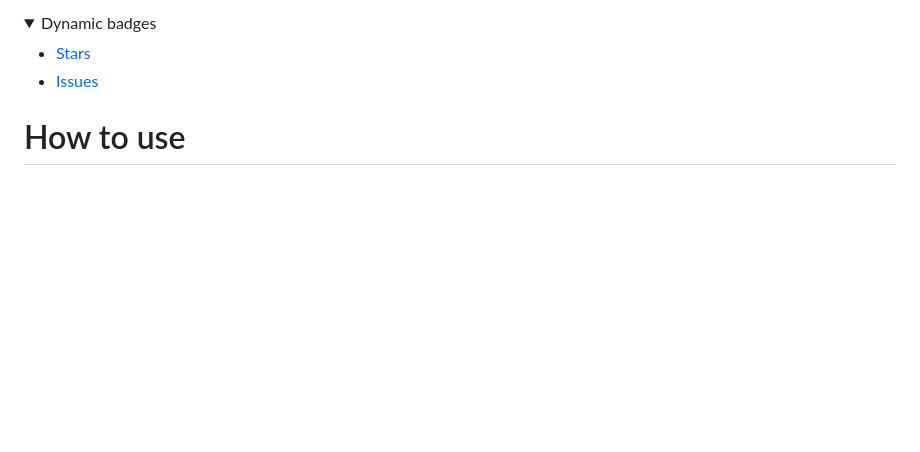
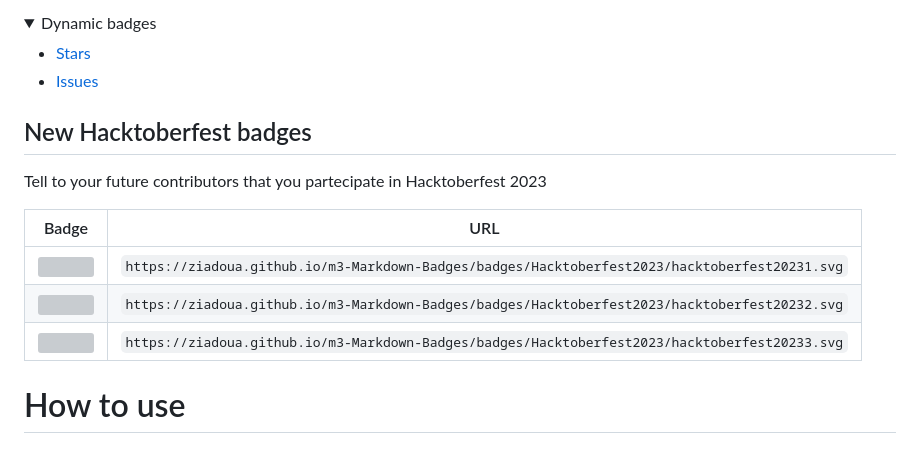
Before and after one commit to ziadOUA/m3-Markdown-Badges, a Markdown page: README.md, the part around the change. Drawn GitHub-style; folded sections open; blank space fills up the shorter version; grey boxes are pictures that could not be loaded.

Commit message:
Updated the badge list

```diff
--- a/README.md
+++ b/README.md
@@ -62,6 +62,16 @@
   - [Issues](#issues)
 
 </details>
+
+## New Hacktoberfest badges
+
+Tell to your future contributors that you partecipate in Hacktoberfest 2023
+
+| Badge | URL |
+| -------------------------------- | -------------------------------- |
+| <img src="https://ziadoua.github.io/m3-Markdown-Badges/badges/Hacktoberfest2023/hacktoberfest20231.svg"> | `https://ziadoua.github.io/m3-Markdown-Badges/badges/Hacktoberfest2023/hacktoberfest20231.svg` |
+| <img src="https://ziadoua.github.io/m3-Markdown-Badges/badges/Hacktoberfest2023/hacktoberfest20232.svg"> | `https://ziadoua.github.io/m3-Markdown-Badges/badges/Hacktoberfest2023/hacktoberfest20232.svg` |
+| <img src="https://ziadoua.github.io/m3-Markdown-Badges/badges/Hacktoberfest2023/hacktoberfest20233.svg"> | `https://ziadoua.github.io/m3-Markdown-Badges/badges/Hacktoberfest2023/hacktoberfest20233.svg` |
 
 # How to use
 
```
